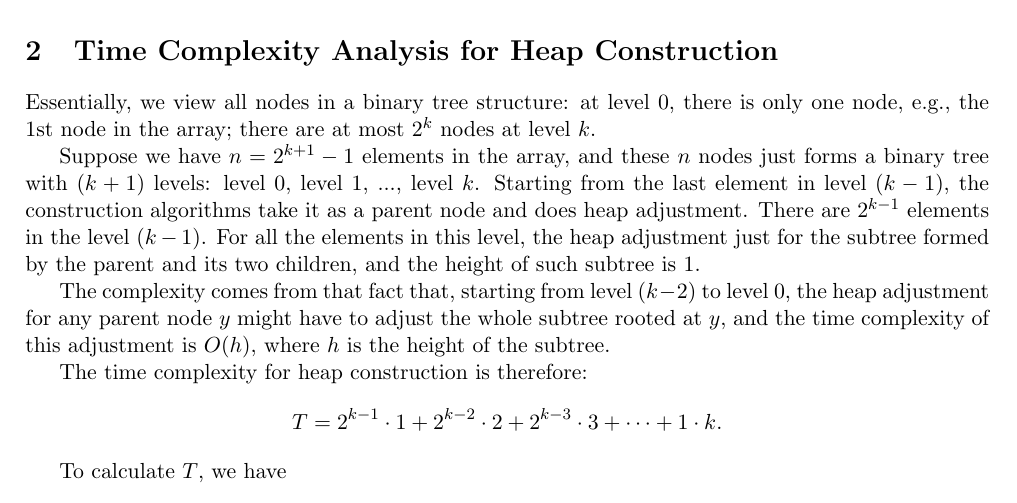
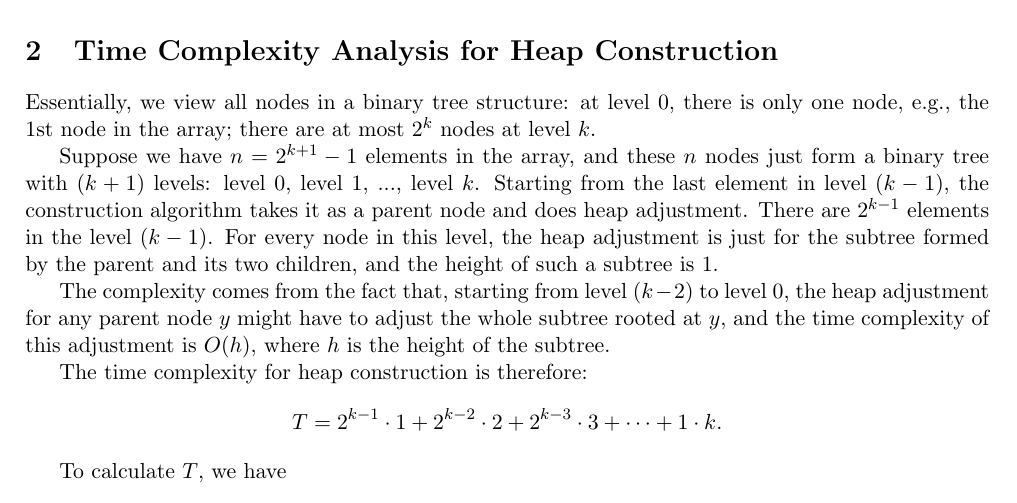
Before and after one commit to zfzhong/heapsort, a LaTeX document (doc/heap-construction-time-complexity.tex): part of page 2 of 2, cut so that both start at the same text. Compiled offline with pdfLaTeX.

Commit message:
fix grammar

```diff
--- a/doc/heap-construction-time-complexity.tex
+++ b/doc/heap-construction-time-complexity.tex
@@ -87,9 +87,9 @@ class HeapSort:
 \section{Time Complexity Analysis for Heap Construction}
 Essentially, we view all nodes in a binary tree structure: at level 0, there is only one node, e.g., the 1st node in the array;  there are at most $2^k$ nodes at level $k$.
 
-Suppose we have $n = 2^{k+1}-1$ elements in the array, and these $n$ nodes just forms a binary tree with $(k+1)$ levels: level 0, level 1, ..., level $k$. Starting from the last element in level $(k-1)$, the construction algorithms take it as a parent node and does heap adjustment. There are $2^{k-1}$ elements in the level $(k-1)$. For all the elements in this level, the heap adjustment just for the subtree formed by the parent and its two children, and the height of such subtree is 1.
+Suppose we have $n = 2^{k+1}-1$ elements in the array, and these $n$ nodes just form a binary tree with $(k+1)$ levels: level 0, level 1, ..., level $k$. Starting from the last element in level $(k-1)$, the construction algorithm takes it as a parent node and does heap adjustment. There are $2^{k-1}$ elements in the level $(k-1)$. For every node in this level, the heap adjustment is just for the subtree formed by the parent and its two children, and the height of such a subtree is 1.
 
-The complexity comes from that fact that, starting from level $(k-2)$ to level 0, the heap adjustment for any parent node $y$ might have to adjust the whole subtree rooted at $y$, and the time complexity of this adjustment is $O(h)$, where $h$ is the height of the subtree.
+The complexity comes from the fact that, starting from level $(k-2)$ to level 0, the heap adjustment for any parent node $y$ might have to adjust the whole subtree rooted at $y$, and the time complexity of this adjustment is $O(h)$, where $h$ is the height of the subtree.
 
 The time complexity for heap construction is therefore:
 \[T = 2^{k-1} \cdot 1 + 2^{k-2}\cdot 2 + 2^{k-3}\cdot 3 + \cdots + 1\cdot k.\]
```
